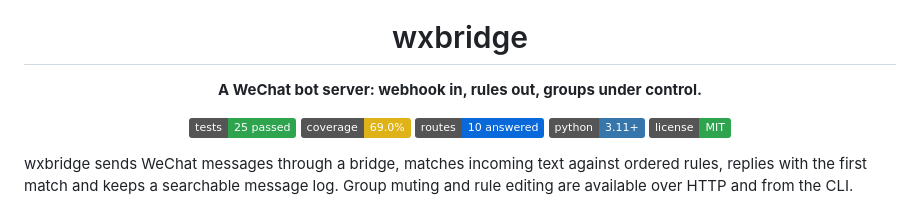
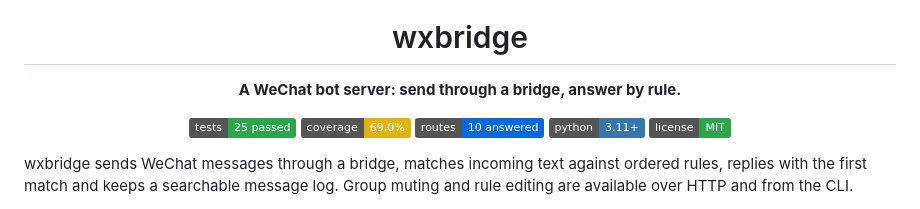
Before and after one commit to scar8969/wxbridge, a Markdown page: README.md, the part around the change. Rendered like a GitHub page; badges without logos.

Commit message:
docs: align the tagline with what the bridge does

```diff
--- a/README.md
+++ b/README.md
@@ -4,7 +4,7 @@
 
 <h1 align="center">wxbridge</h1>
 
-<p align="center"><b>A WeChat bot server: webhook in, rules out, groups under control.</b></p>
+<p align="center"><b>A WeChat bot server: send through a bridge, answer by rule.</b></p>
 
 <p align="center">
   <a href="#quality-gates"><img src="https://img.shields.io/badge/tests-25%20passed-2ea44f" alt="tests: 25 passed"></a> <a href="#quality-gates"><img src="https://img.shields.io/badge/coverage-69.0%-yellow" alt="coverage: 69.0%"></a> <a href="#api"><img src="https://img.shields.io/badge/routes-10%20answered-0969da" alt="routes: 10 answered"></a> <a href="#requirements"><img src="https://img.shields.io/badge/python-3.11%2B-3776ab" alt="python: 3.11+"></a> <a href="LICENSE"><img src="https://img.shields.io/badge/license-MIT-2ea44f" alt="license: MIT"></a>
```
